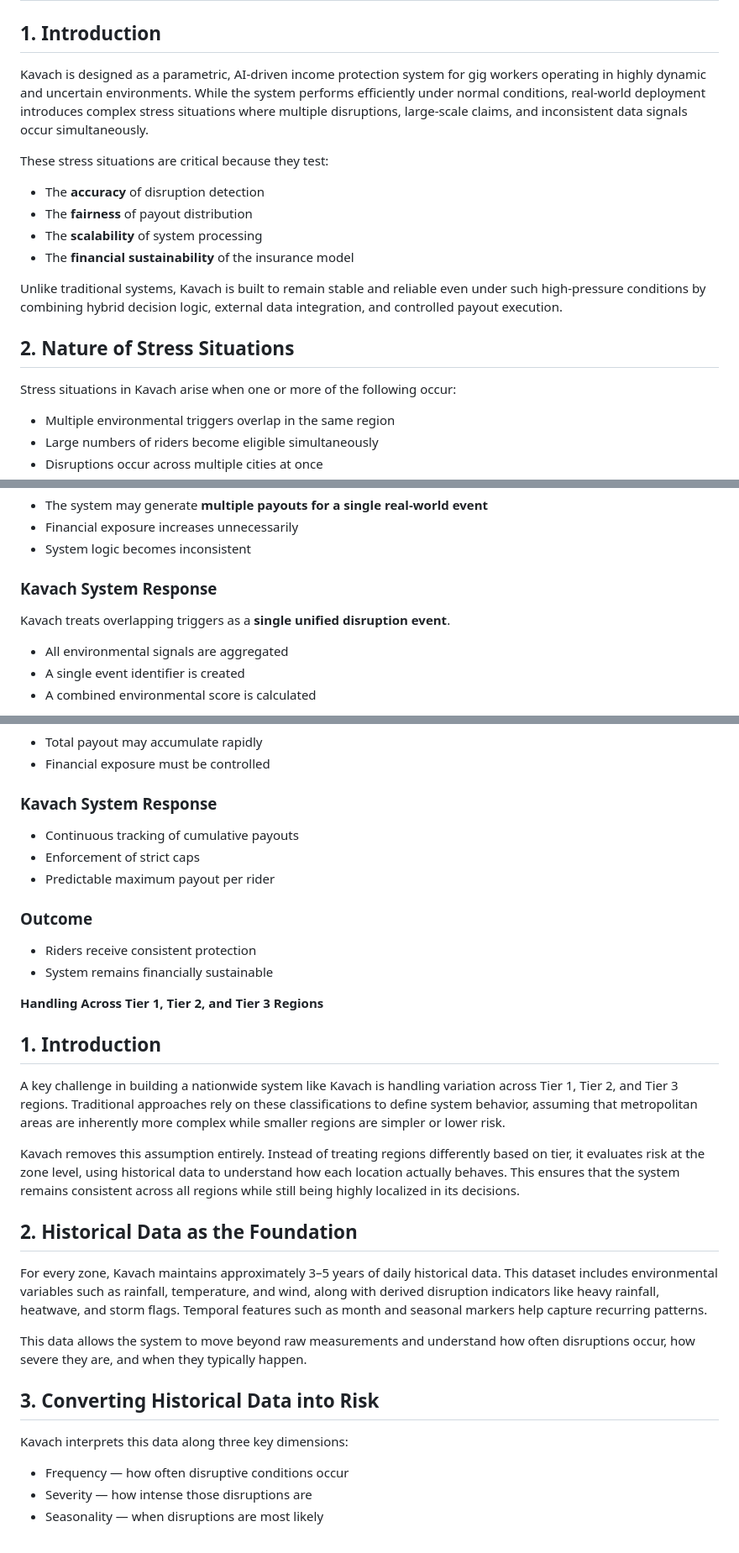
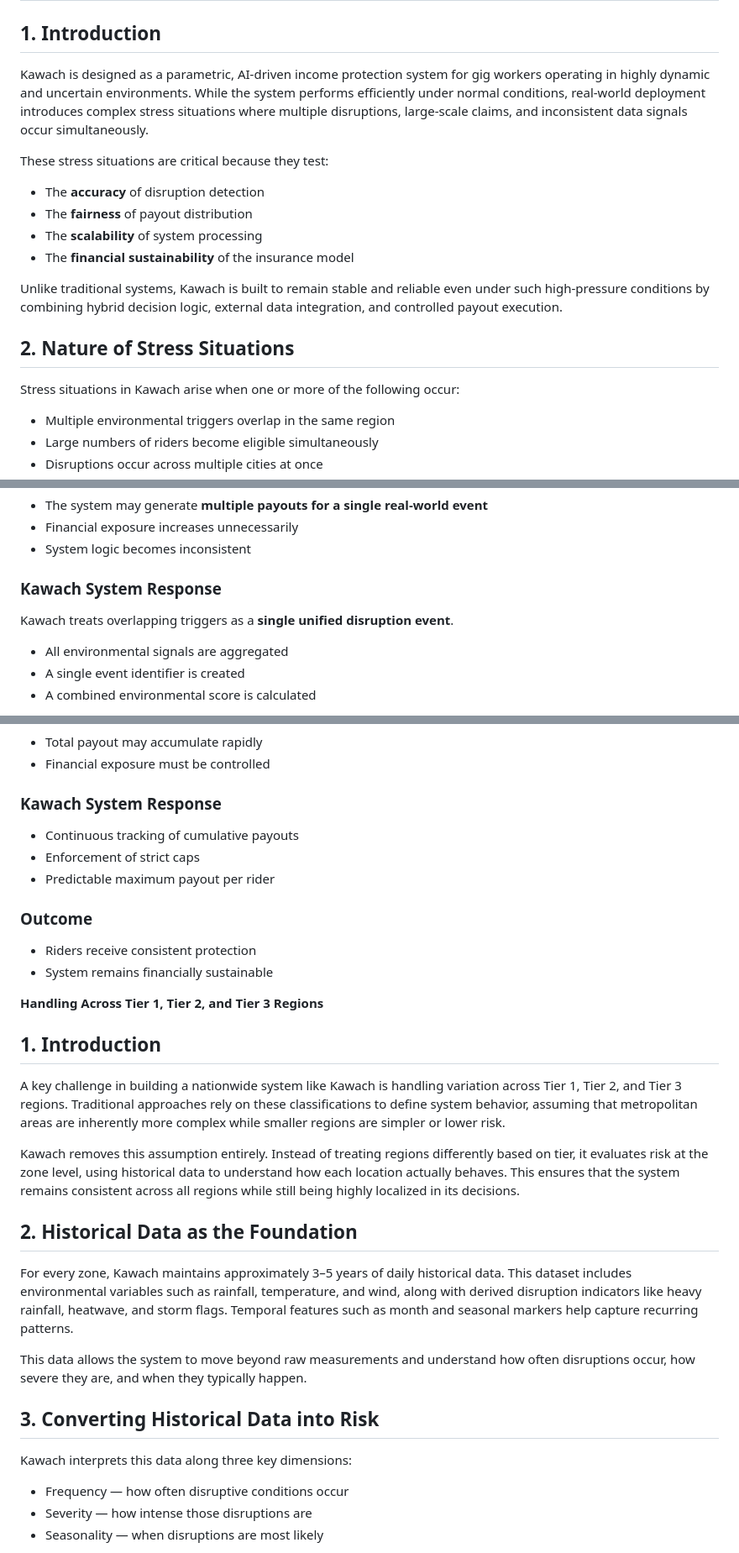
Before and after one commit to LegendCK/kawach-devtrails-2026, a Markdown page: Stress_Situations.md, 3 parts joined by grey strips. Shown at 84% size. GitHub-like rendering.

Commit message:
fix: Correct spelling of "Kavach" throughout Stress Situations document

```diff
--- a/Stress_Situations.md
+++ b/Stress_Situations.md
@@ -2,7 +2,7 @@
 
 ## **1\. Introduction**
 
-Kavach is designed as a parametric, AI-driven income protection system for gig workers operating in highly dynamic and uncertain environments. While the system performs efficiently under normal conditions, real-world deployment introduces complex stress situations where multiple disruptions, large-scale claims, and inconsistent data signals occur simultaneously.
+Kawach is designed as a parametric, AI-driven income protection system for gig workers operating in highly dynamic and uncertain environments. While the system performs efficiently under normal conditions, real-world deployment introduces complex stress situations where multiple disruptions, large-scale claims, and inconsistent data signals occur simultaneously.
 
 These stress situations are critical because they test:
 
@@ -11,11 +11,11 @@ These stress situations are critical because they test:
 * The **scalability** of system processing
 * The **financial sustainability** of the insurance model
 
-Unlike traditional systems, Kavach is built to remain stable and reliable even under such high-pressure conditions by combining hybrid decision logic, external data integration, and controlled payout execution.
+Unlike traditional systems, Kawach is built to remain stable and reliable even under such high-pressure conditions by combining hybrid decision logic, external data integration, and controlled payout execution.
 
 ## **2\. Nature of Stress Situations**
 
-Stress situations in Kavach arise when one or more of the following occur:
+Stress situations in Kawach arise when one or more of the following occur:
 
 * Multiple environmental triggers overlap in the same region
 * Large numbers of riders become eligible simultaneously
@@ -46,9 +46,9 @@ If each trigger is processed independently:
 * Financial exposure increases unnecessarily
 * System logic becomes inconsistent
 
-### **Kavach System Response**
+### **Kawach System Response**
 
-Kavach treats overlapping triggers as a **single unified disruption event**.
+Kawach treats overlapping triggers as a **single unified disruption event**.
 
 * All environmental signals are aggregated
 * A single event identifier is created
@@ -168,7 +168,7 @@ A rider experiences multiple disruptions within a short period, such as:
 * Total payout may accumulate rapidly
 * Financial exposure must be controlled
 
-### **Kavach System Response**
+### **Kawach System Response**
 
 * Continuous tracking of cumulative payouts
 * Enforcement of strict caps
@@ -183,19 +183,19 @@ A rider experiences multiple disruptions within a short period, such as:
 
 ## 1\. Introduction
 
-A key challenge in building a nationwide system like Kavach is handling variation across Tier 1, Tier 2, and Tier 3 regions. Traditional approaches rely on these classifications to define system behavior, assuming that metropolitan areas are inherently more complex while smaller regions are simpler or lower risk.
+A key challenge in building a nationwide system like Kawach is handling variation across Tier 1, Tier 2, and Tier 3 regions. Traditional approaches rely on these classifications to define system behavior, assuming that metropolitan areas are inherently more complex while smaller regions are simpler or lower risk.
 
-Kavach removes this assumption entirely. Instead of treating regions differently based on tier, it evaluates risk at the zone level, using historical data to understand how each location actually behaves. This ensures that the system remains consistent across all regions while still being highly localized in its decisions.
+Kawach removes this assumption entirely. Instead of treating regions differently based on tier, it evaluates risk at the zone level, using historical data to understand how each location actually behaves. This ensures that the system remains consistent across all regions while still being highly localized in its decisions.
 
 ## 2\. Historical Data as the Foundation
 
-For every zone, Kavach maintains approximately 3–5 years of daily historical data. This dataset includes environmental variables such as rainfall, temperature, and wind, along with derived disruption indicators like heavy rainfall, heatwave, and storm flags. Temporal features such as month and seasonal markers help capture recurring patterns.
+For every zone, Kawach maintains approximately 3–5 years of daily historical data. This dataset includes environmental variables such as rainfall, temperature, and wind, along with derived disruption indicators like heavy rainfall, heatwave, and storm flags. Temporal features such as month and seasonal markers help capture recurring patterns.
 
 This data allows the system to move beyond raw measurements and understand how often disruptions occur, how severe they are, and when they typically happen.
 
 ## 3\. Converting Historical Data into Risk
 
-Kavach interprets this data along three key dimensions:
+Kawach interprets this data along three key dimensions:
 
 * Frequency — how often disruptive conditions occur
 * Severity — how intense those disruptions are
```
Also changed, not shown: other parts of Stress_Situations.md (+5 -5 lines).
